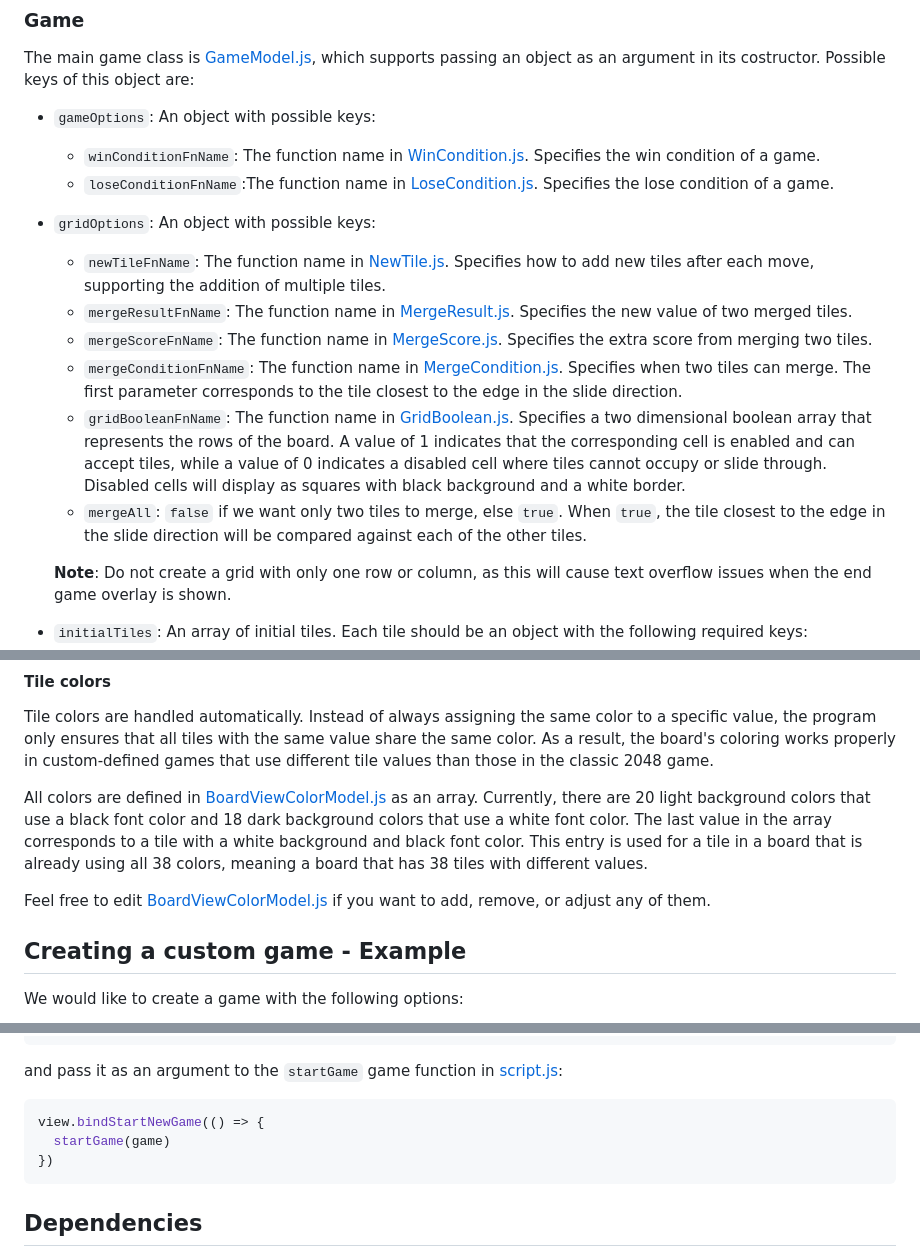
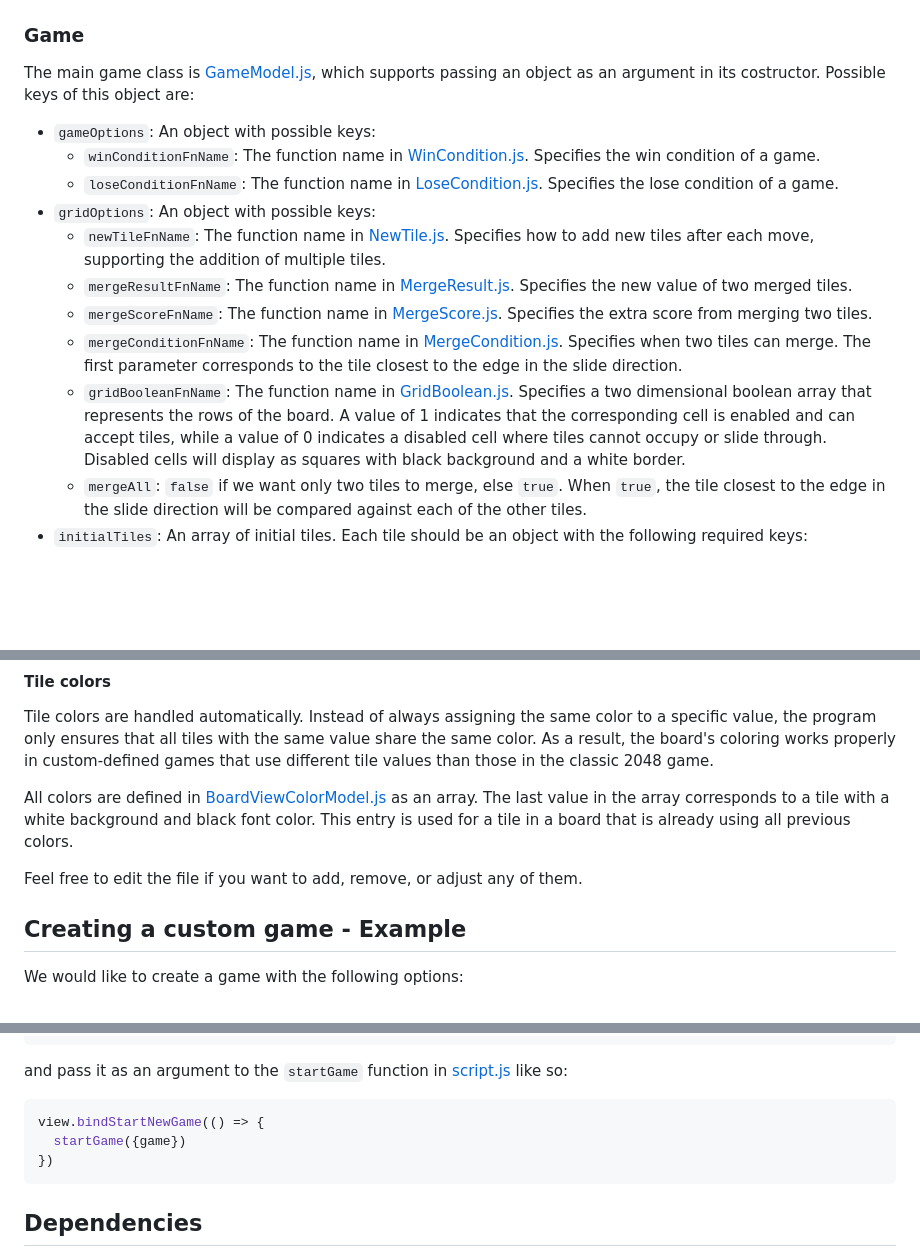
Before and after one commit to tasxatzial/2048-game, a Markdown page: README.md, 3 parts joined by grey strips. Rendered like a GitHub page; blank space fills up the shorter version.

````diff
--- a/README.md
+++ b/README.md
@@ -25,7 +25,7 @@ The main game class is [GameModel.js](src/js/GameModel.js), which supports passi
 
 * `gameOptions`: An object with possible keys:
   * `winConditionFnName`: The function name in [WinCondition.js](src/js/gameModel/WinCondition.js). Specifies the win condition of a game.
-  * `loseConditionFnName`:The function name in [LoseCondition.js](src/js/gameModel/LoseCondition.js). Specifies the lose condition of a game.
+  * `loseConditionFnName`: The function name in [LoseCondition.js](src/js/gameModel/LoseCondition.js). Specifies the lose condition of a game.
 * `gridOptions`: An object with possible keys:
   * `newTileFnName`: The function name in [NewTile.js](src/js/gameModel/NewTile.js). Specifies how to add new tiles after each move, supporting the addition of multiple tiles.
   * `mergeResultFnName`: The function name in [MergeResult.js](src/js/gameModel/MergeResult.js). Specifies the new value of two merged tiles.
@@ -33,9 +33,6 @@ The main game class is [GameModel.js](src/js/GameModel.js), which supports passi
   * `mergeConditionFnName`: The function name in [MergeCondition.js](src/js/gameModel/MergeCondition.js). Specifies when two tiles can merge. The first parameter corresponds to the tile closest to the edge in the slide direction.
   * `gridBooleanFnName`: The function name in [GridBoolean.js](src/js/gameModel/GridBoolean.js). Specifies a two dimensional boolean array that represents the rows of the board. A value of 1 indicates that the corresponding cell is enabled and can accept tiles, while a value of 0 indicates a disabled cell where tiles cannot occupy or slide through. Disabled cells will display as squares with black background and a white border.
   * `mergeAll`: `false` if we want only two tiles to merge, else `true`. When `true`, the tile closest to the edge in the slide direction will be compared against each of the other tiles.
-
-  **Note**: Do not create a grid with only one row or column, as this will cause text overflow issues when the end game overlay is shown.
-
 * `initialTiles`: An array of initial tiles. Each tile should be an object with the following required keys:
   * `row`: Row of the tile.
   * `column`: Column of the tile.
@@ -62,9 +59,9 @@ The font size of each tile is handled automatically based on the length of the t
 
 Tile colors are handled automatically. Instead of always assigning the same color to a specific value, the program only ensures that all tiles with the same value share the same color. As a result, the board's coloring works properly in custom-defined games that use different tile values than those in the classic 2048 game.
 
-All colors are defined in [BoardViewColorModel.js](src/js/gameView/BoardViewColorModel.js) as an array. Currently, there are 20 light background colors that use a black font color and 18 dark background colors that use a white font color. The last value in the array corresponds to a tile with a white background and black font color. This entry is used for a tile in a board that is already using all 38 colors, meaning a board that has 38 tiles with different values.
+All colors are defined in [BoardViewColorModel.js](src/js/gameView/BoardViewColorModel.js) as an array. The last value in the array corresponds to a tile with a white background and black font color. This entry is used for a tile in a board that is already using all previous colors.
 
-Feel free to edit [BoardViewColorModel.js](src/js/gameView/BoardViewColorModel.js) if you want to add, remove, or adjust any of them.
+Feel free to edit the file if you want to add, remove, or adjust any of them.
 
 ## Creating a custom game - Example
 
@@ -106,11 +105,11 @@ game = {
 }
 ```
 
-and pass it as an argument to the `startGame` game function in [script.js](src/js/script.js):
+and pass it as an argument to the `startGame` function in [script.js](src/js/script.js) like so:
 
 ```js
 view.bindStartNewGame(() => {
-  startGame(game)
+  startGame({game})
 })
 ```
 
````
Also changed, not shown: other parts of README.md (+4 -2 lines).
